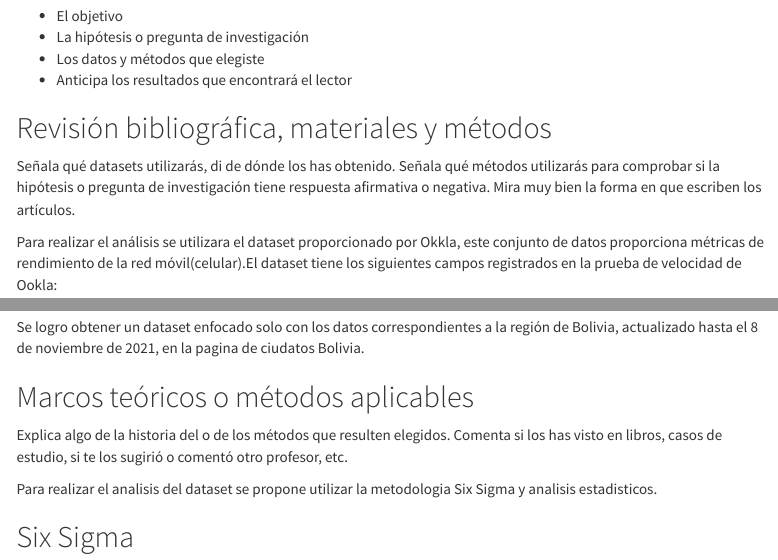
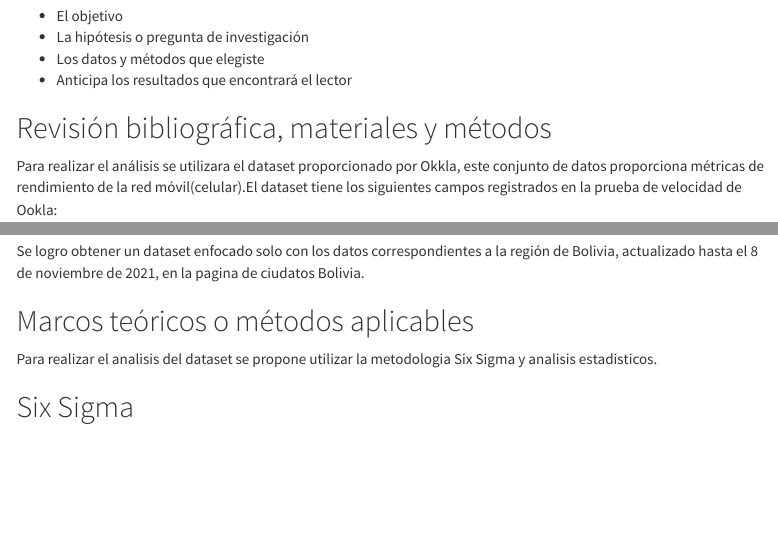
Before and after one commit to BSMbsm/GRUPO7, an R Markdown document (web/TRABAJO GRUPO 7.Rmd): the page in a window 1100 px wide, from 1600 px down, and a second part further down, joined at a grey line. Rendered offline with R 4.5, knitr and Pandoc, with nearby package versions; some code elsewhere in the file could not run offline; menus at the side of the page are left out; long lines of code are wrapped.

Commit message:
Update TRABAJO GRUPO 7.Rmd

```diff
--- a/web/TRABAJO GRUPO 7.Rmd
+++ b/web/TRABAJO GRUPO 7.Rmd
@@ -82,9 +82,6 @@ El resumen debe decir en trés o cuatro fraces:
 
 ## Revisión bibliográfica, materiales y métodos
 
-Señala qué datasets utilizarás, di de dónde los has obtenido.
-Señala qué métodos utilizarás para comprobar si la hipótesis o pregunta de investigación tiene respuesta afirmativa o negativa.
-Mira muy bien la forma en que escriben los artículos.
 
 Para realizar el análisis se utilizara el dataset proporcionado por Okkla, este conjunto de datos proporciona métricas de rendimiento de la red móvil(celular).El dataset tiene los siguientes campos registrados en la prueba de velocidad de Ookla:
 
@@ -104,7 +101,6 @@ Se logro obtener un dataset enfocado solo con los datos correspondientes a la re
 
 ## Marcos teóricos o métodos aplicables
 
-Explica algo de la historia del o de los métodos que resulten elegidos. Comenta si los has visto en libros, casos de estudio, si te los sugirió o comentó otro profesor, etc.
 
 
 Para realizar el analisis del dataset se propone utilizar la metodologia Six Sigma y analisis estadisticos.
```
